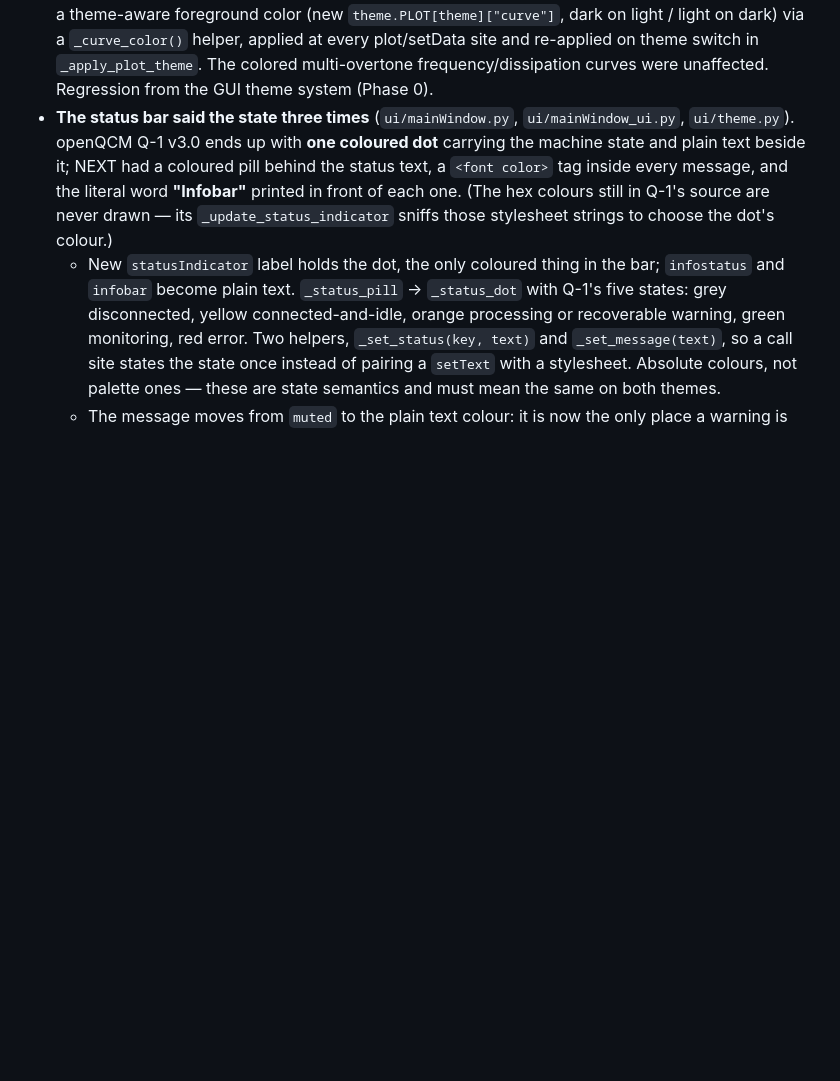
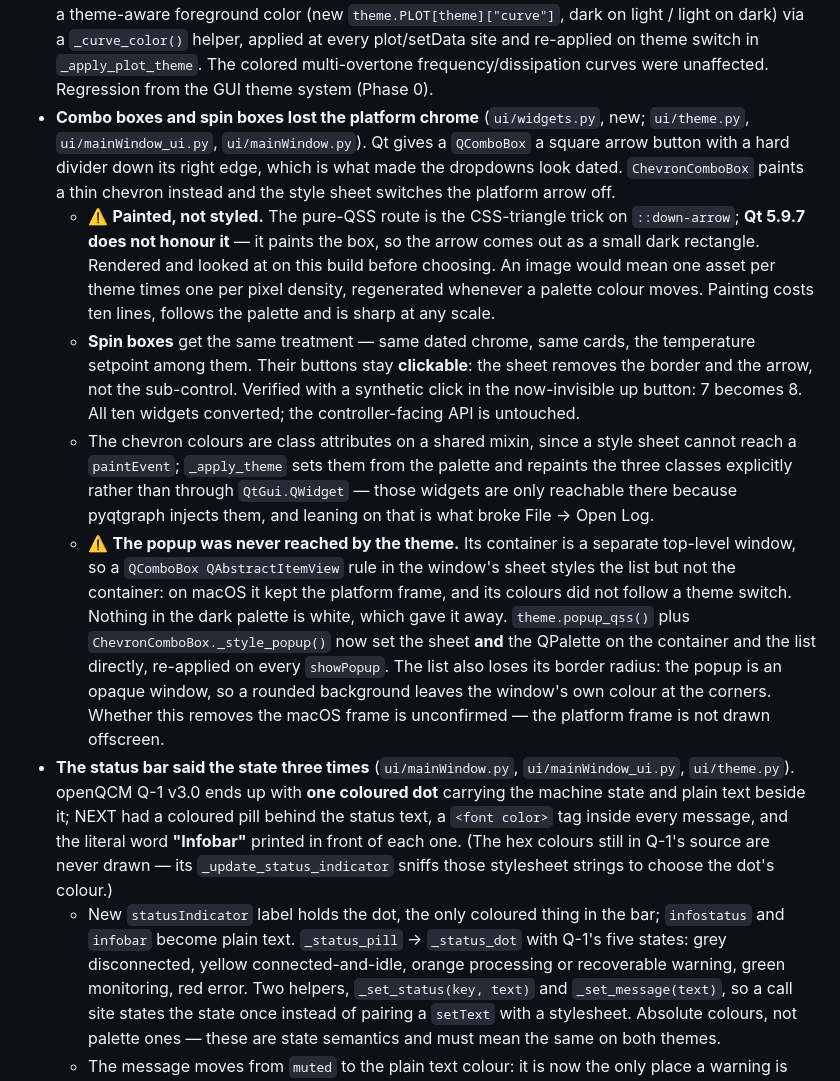
Before and after one commit to openQCM/openqcm-next, a Markdown page: CHANGELOG.md, the part around the change. Drawn GitHub-style; blank space fills up the shorter version.

Commit message:
docs: record the combo and spin box restyle
Co-Authored-By: Claude Opus 5 <noreply@anthropic.com>

```diff
--- a/CHANGELOG.md
+++ b/CHANGELOG.md
@@ -490,6 +490,31 @@ Conventional Commits. Versions are marked by Git tags.
   light / light on dark) via a `_curve_color()` helper, applied at every plot/setData site and
   re-applied on theme switch in `_apply_plot_theme`. The colored multi-overtone
   frequency/dissipation curves were unaffected. Regression from the GUI theme system (Phase 0).
+- **Combo boxes and spin boxes lost the platform chrome** (`ui/widgets.py`, new; `ui/theme.py`,
+  `ui/mainWindow_ui.py`, `ui/mainWindow.py`). Qt gives a `QComboBox` a square arrow button with a hard
+  divider down its right edge, which is what made the dropdowns look dated. `ChevronComboBox` paints a
+  thin chevron instead and the style sheet switches the platform arrow off.
+  - ⚠️ **Painted, not styled.** The pure-QSS route is the CSS-triangle trick on `::down-arrow`;
+    **Qt 5.9.7 does not honour it** — it paints the box, so the arrow comes out as a small dark
+    rectangle. Rendered and looked at on this build before choosing. An image would mean one asset per
+    theme times one per pixel density, regenerated whenever a palette colour moves. Painting costs ten
+    lines, follows the palette and is sharp at any scale.
+  - **Spin boxes** get the same treatment — same dated chrome, same cards, the temperature setpoint
+    among them. Their buttons stay **clickable**: the sheet removes the border and the arrow, not the
+    sub-control. Verified with a synthetic click in the now-invisible up button: 7 becomes 8. All ten
+    widgets converted; the controller-facing API is untouched.
+  - The chevron colours are class attributes on a shared mixin, since a style sheet cannot reach a
+    `paintEvent`; `_apply_theme` sets them from the palette and repaints the three classes explicitly
+    rather than through `QtGui.QWidget` — those widgets are only reachable there because pyqtgraph
+    injects them, and leaning on that is what broke File → Open Log.
+  - ⚠️ **The popup was never reached by the theme.** Its container is a separate top-level window, so a
+    `QComboBox QAbstractItemView` rule in the window's sheet styles the list but not the container:
+    on macOS it kept the platform frame, and its colours did not follow a theme switch. Nothing in the
+    dark palette is white, which gave it away. `theme.popup_qss()` plus
+    `ChevronComboBox._style_popup()` now set the sheet **and** the QPalette on the container and the
+    list directly, re-applied on every `showPopup`. The list also loses its border radius: the popup is
+    an opaque window, so a rounded background leaves the window's own colour at the corners. Whether
+    this removes the macOS frame is unconfirmed — the platform frame is not drawn offscreen.
 - **The status bar said the state three times** (`ui/mainWindow.py`, `ui/mainWindow_ui.py`,
   `ui/theme.py`). openQCM Q-1 v3.0 ends up with **one coloured dot** carrying the machine state and
   plain text beside it; NEXT had a coloured pill behind the status text, a `<font color>` tag inside
```
